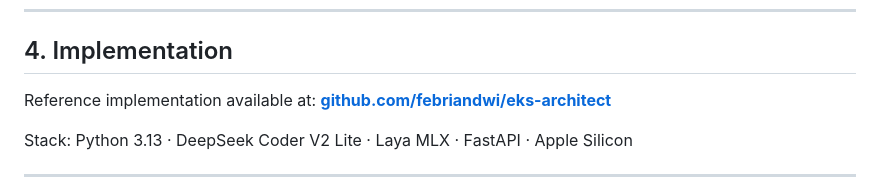
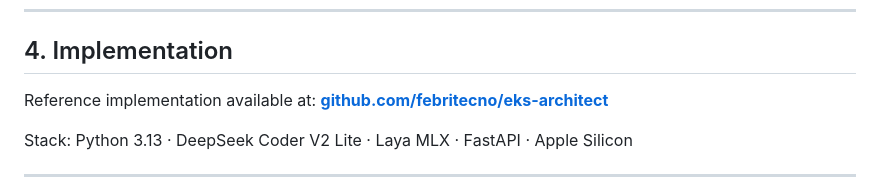
Before and after one commit to febritecno/eks-architect, a Markdown page: paper/paper-en.md, the part around the change. Drawn GitHub-style.

Commit message:
Fix link formatting in implementation section

```diff
--- a/paper/paper-en.md
+++ b/paper/paper-en.md
@@ -142,7 +142,7 @@ Phase 5: LOCK
 ## 4. Implementation
 
 Reference implementation available at:
-**[github.com/febriandwi/eks-architect](https://github.com/febritecno/eks-architect)**
+**[github.com/febritecno/eks-architect](https://github.com/febritecno/eks-architect)**
 
 Stack: Python 3.13 · DeepSeek Coder V2 Lite · Laya MLX · FastAPI · Apple Silicon
 
```
